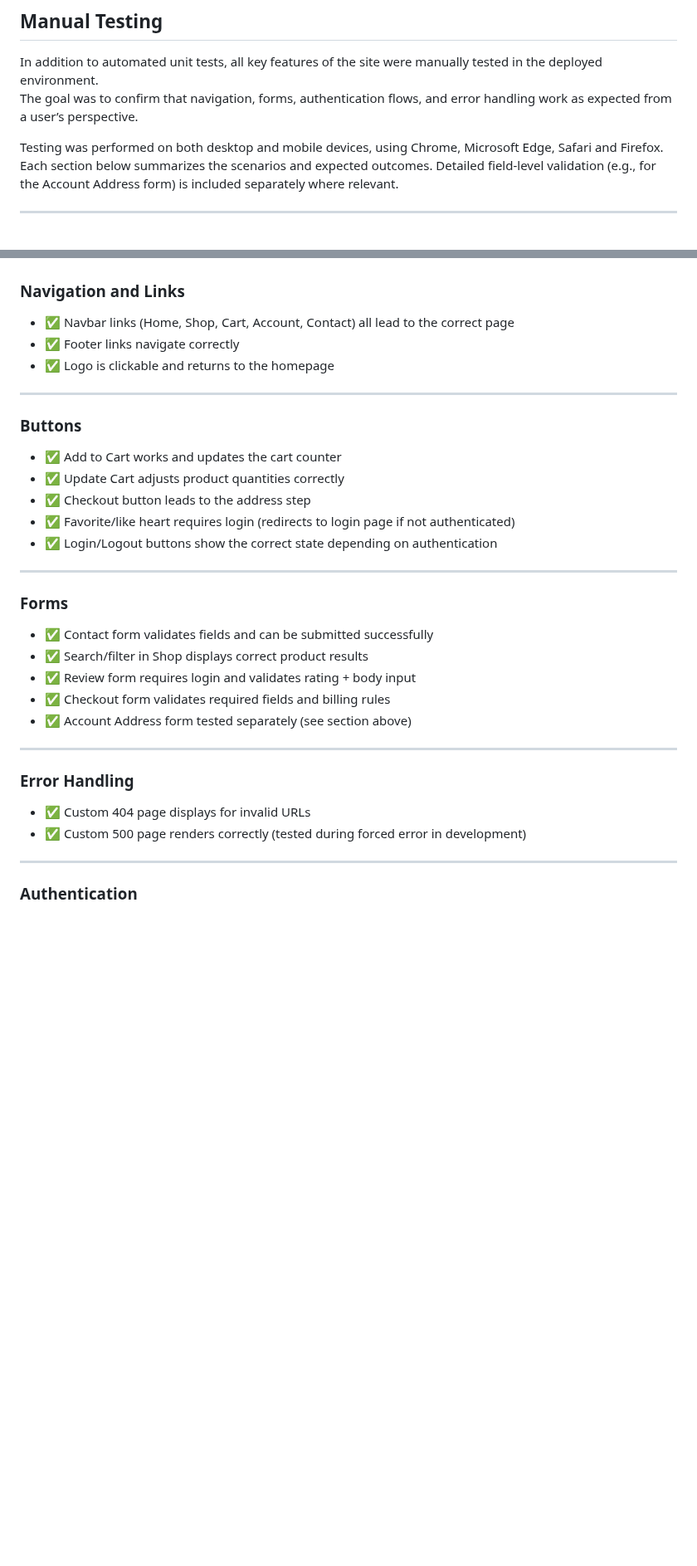
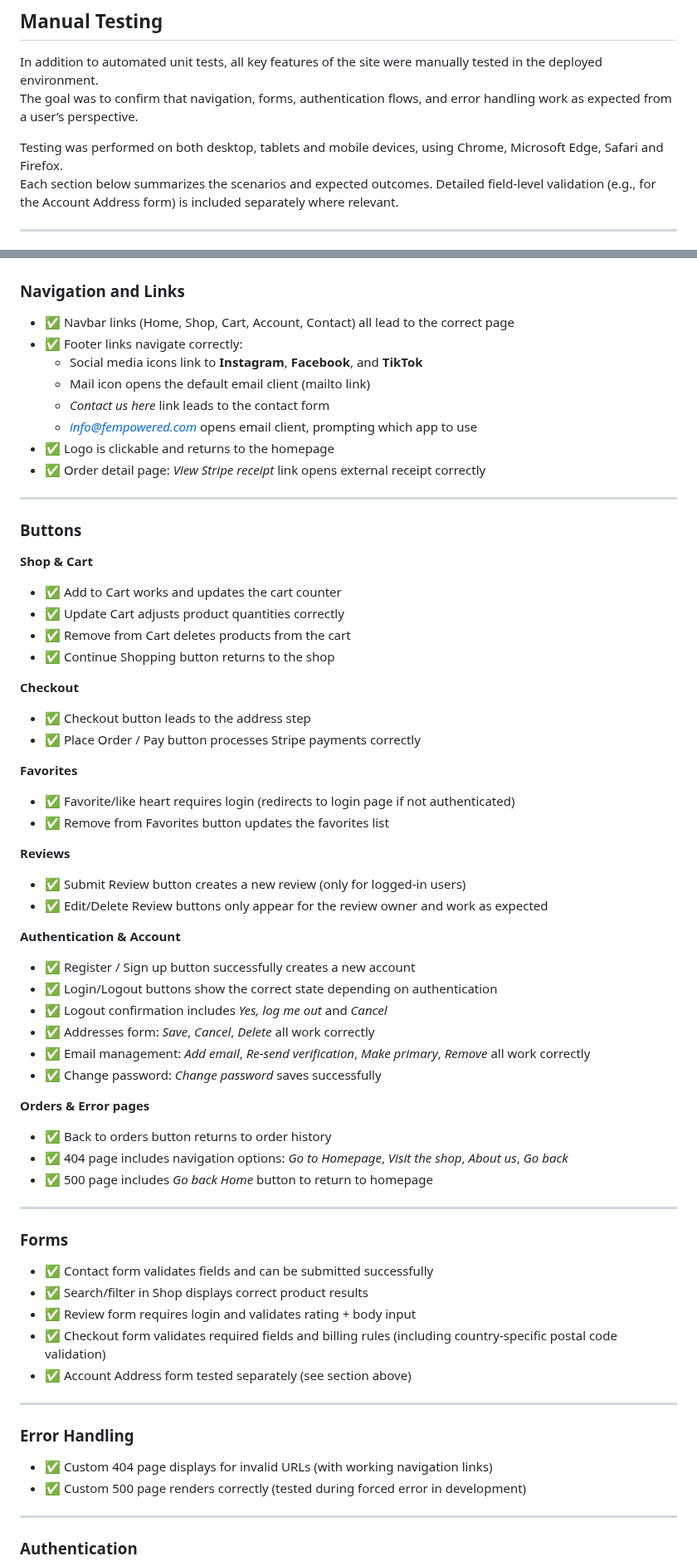
Before and after one commit to emelie-nilsson/fempowered, a Markdown page: TESTING.md, 2 parts joined by grey strips. Shown at 83% size. Drawn GitHub-style; blank space fills up the shorter version.

Commit message:
clean up Testing.md

```diff
--- a/TESTING.md
+++ b/TESTING.md
@@ -85,7 +89,7 @@ All account form tests passed successfully ✅
 In addition to automated unit tests, all key features of the site were manually tested in the deployed environment.
 The goal was to confirm that navigation, forms, authentication flows, and error handling work as expected from a user’s perspective.
 
-Testing was performed on both desktop and mobile devices, using Chrome, Microsoft Edge, Safari and Firefox.
+Testing was performed on both desktop, tablets and mobile devices, using Chrome, Microsoft Edge, Safari and Firefox.
 Each section below summarizes the scenarios and expected outcomes. Detailed field-level validation (e.g., for the Account Address form) is included separately where relevant.
 
 ---
@@ -403,17 +407,49 @@ Extended statuses (e.g., Preparing, Shipped, Delivered) are documented under *Fu
 
 ### Navigation and Links
 - ✅ Navbar links (Home, Shop, Cart, Account, Contact) all lead to the correct page
-- ✅ Footer links navigate correctly
+- ✅ Footer links navigate correctly:
+  - Social media icons link to **Instagram**, **Facebook**, and **TikTok**
+  - Mail icon opens the default email client (mailto link)
+  - *Contact us here* link leads to the contact form
+  - *info@fempowered.com* opens email client, prompting which app to use
 - ✅ Logo is clickable and returns to the homepage
+- ✅ Order detail page: *View Stripe receipt* link opens external receipt correctly
 
 ---
 
 ### Buttons
+
+**Shop & Cart**
 - ✅ Add to Cart works and updates the cart counter
 - ✅ Update Cart adjusts product quantities correctly
+- ✅ Remove from Cart deletes products from the cart
+- ✅ Continue Shopping button returns to the shop
+
+**Checkout**
 - ✅ Checkout button leads to the address step
+- ✅ Place Order / Pay button processes Stripe payments correctly
+
+**Favorites**
 - ✅ Favorite/like heart requires login (redirects to login page if not authenticated)
+- ✅ Remove from Favorites button updates the favorites list
+
+**Reviews**
+- ✅ Submit Review button creates a new review (only for logged-in users)
+- ✅ Edit/Delete Review buttons only appear for the review owner and work as expected
+
+**Authentication & Account**
+- ✅ Register / Sign up button successfully creates a new account
 - ✅ Login/Logout buttons show the correct state depending on authentication
+- ✅ Logout confirmation includes *Yes, log me out* and *Cancel*
+- ✅ Addresses form: *Save*, *Cancel*, *Delete* all work correctly
+- ✅ Email management: *Add email*, *Re-send verification*, *Make primary*, *Remove* all work correctly
+- ✅ Change password: *Change password* saves successfully
+
+**Orders & Error pages**
+- ✅ Back to orders button returns to order history
+- ✅ 404 page includes navigation options: *Go to Homepage*, *Visit the shop*, *About us*, *Go back*
+- ✅ 500 page includes *Go back Home* button to return to homepage
+
 
 ---
 
@@ -421,13 +457,13 @@ Extended statuses (e.g., Preparing, Shipped, Delivered) are documented under *Fu
 - ✅ Contact form validates fields and can be submitted successfully
 - ✅ Search/filter in Shop displays correct product results
 - ✅ Review form requires login and validates rating + body input
-- ✅ Checkout form validates required fields and billing rules
+- ✅ Checkout form validates required fields and billing rules (including country-specific postal code validation)
 - ✅ Account Address form tested separately (see section above)
 
 ---
 
 ### Error Handling
-- ✅ Custom 404 page displays for invalid URLs
+- ✅ Custom 404 page displays for invalid URLs (with working navigation links)
 - ✅ Custom 500 page renders correctly (tested during forced error in development)
 
 ---
```
Also changed, not shown: other parts of TESTING.md (+16 -19 lines).
